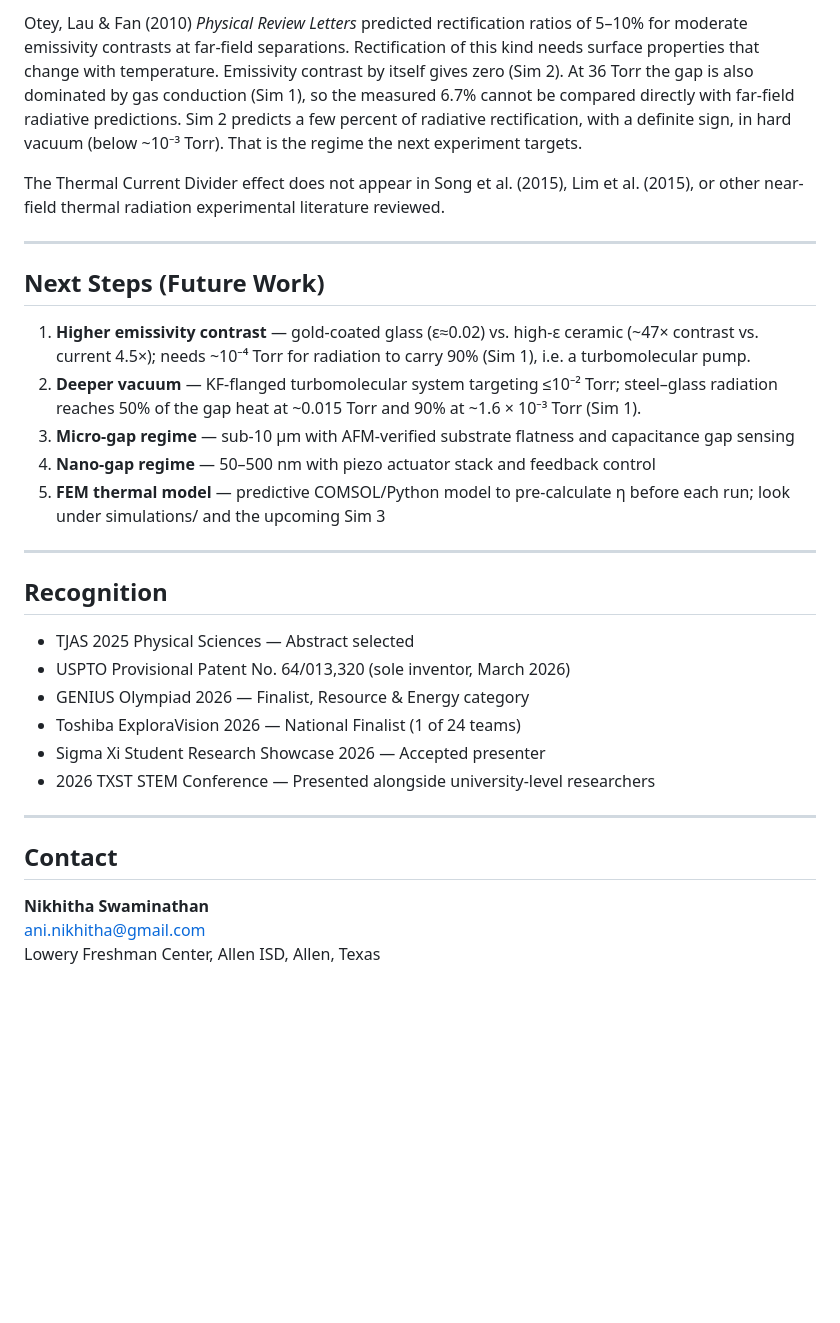
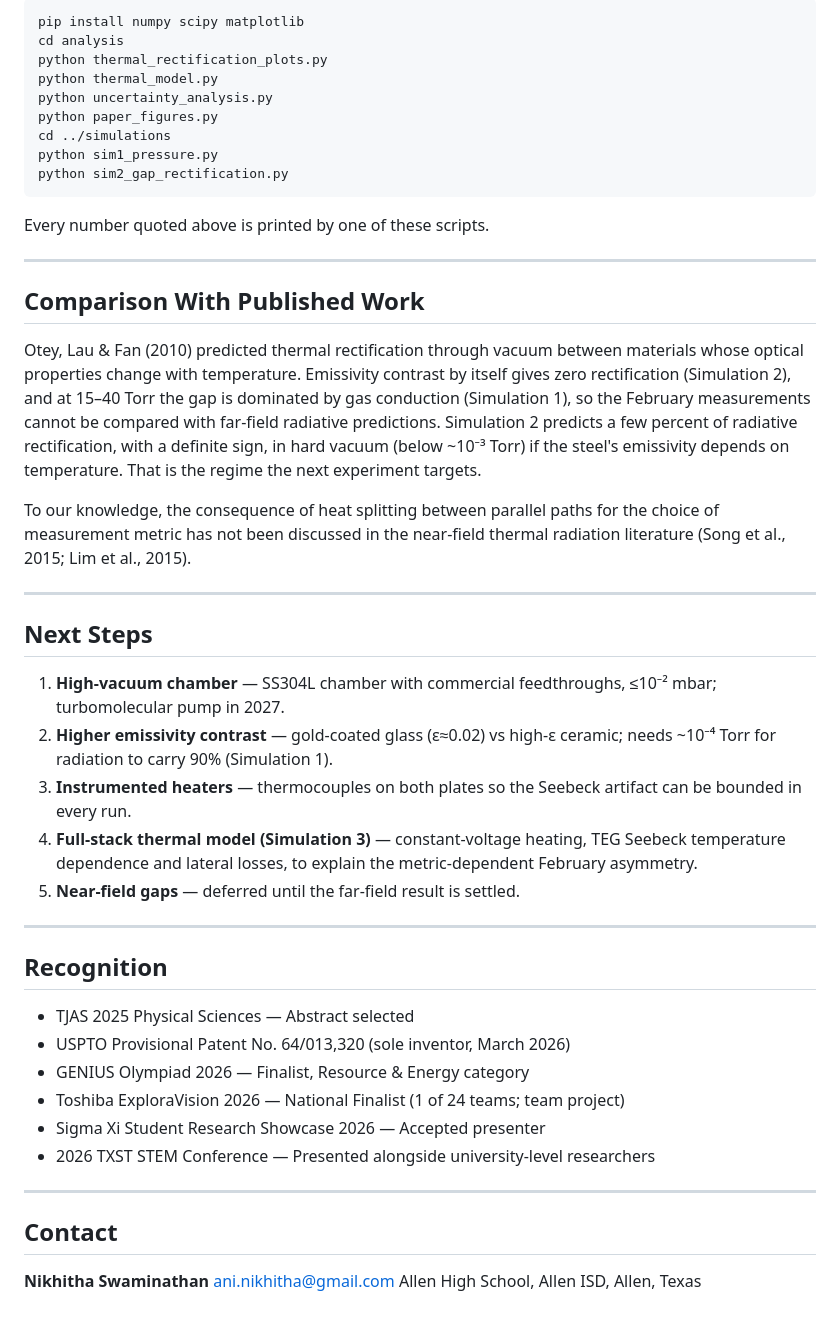
Before and after one commit to nikhi-s/microgap-thermal, a Markdown page: README.md, the part around one of its changes. Rendered like a GitHub page; blank space fills up the shorter version.

````diff
--- a/README.md
+++ b/README.md
@@ -147,25 +130,44 @@ microgap-thermal/
 
-Otey, Lau & Fan (2010) *Physical Review Letters* predicted rectification ratios of 5–10% for moderate emissivity contrasts at far-field separations. Rectification of this kind needs surface properties that change with temperature. Emissivity contrast by itself gives zero (Sim 2). At 36 Torr the gap is also dominated by gas conduction (Sim 1), so the measured 6.7% cannot be compared directly with far-field radiative predictions. Sim 2 predicts a few percent of radiative rectification, with a definite sign, in hard vacuum (below ~10⁻³ Torr). That is the regime the next experiment targets.
+```
+pip install numpy scipy matplotlib
+cd analysis
+python thermal_rectification_plots.py
+python thermal_model.py
+python uncertainty_analysis.py
+python paper_figures.py
+cd ../simulations
+python sim1_pressure.py
+python sim2_gap_rectification.py
+```
 
-The Thermal Current Divider effect does not appear in Song et al. (2015), Lim et al. (2015), or other near-field thermal radiation experimental literature reviewed.
+Every number quoted above is printed by one of these scripts.
 
 ---
 
-## Next Steps (Future Work)
+## Comparison With Published Work
 
-1. **Higher emissivity contrast** — gold-coated glass (ε≈0.02) vs. high-ε ceramic (~47× contrast vs. current 4.5×); needs ~10⁻⁴ Torr for radiation to carry 90% (Sim 1), i.e. a turbomolecular pump.
-2. **Deeper vacuum** — KF-flanged turbomolecular system targeting ≤10⁻² Torr; steel–glass radiation reaches 50% of the gap heat at ~0.015 Torr and 90% at ~1.6 × 10⁻³ Torr (Sim 1).
-3. **Micro-gap regime** — sub-10 µm with AFM-verified substrate flatness and capacitance gap sensing
-4. **Nano-gap regime** — 50–500 nm with piezo actuator stack and feedback control
-5. **FEM thermal model** — predictive COMSOL/Python model to pre-calculate η before each run; look under simulations/ and the upcoming Sim 3
+Otey, Lau & Fan (2010) predicted thermal rectification through vacuum between materials whose optical properties change with temperature. Emissivity contrast by itself gives zero rectification (Simulation 2), and at 15–40 Torr the gap is dominated by gas conduction (Simulation 1), so the February measurements cannot be compared with far-field radiative predictions. Simulation 2 predicts a few percent of radiative rectification, with a definite sign, in hard vacuum (below ~10⁻³ Torr) if the steel's emissivity depends on temperature. That is the regime the next experiment targets.
+
+To our knowledge, the consequence of heat splitting between parallel paths for the choice of measurement metric has not been discussed in the near-field thermal radiation literature (Song et al., 2015; Lim et al., 2015).
+
+---
+
+## Next Steps
+
+1. **High-vacuum chamber** — SS304L chamber with commercial feedthroughs, ≤10⁻² mbar; turbomolecular pump in 2027.
+2. **Higher emissivity contrast** — gold-coated glass (ε≈0.02) vs high-ε ceramic; needs ~10⁻⁴ Torr for radiation to carry 90% (Simulation 1).
+3. **Instrumented heaters** — thermocouples on both plates so the Seebeck artifact can be bounded in every run.
+4. **Full-stack thermal model (Simulation 3)** — constant-voltage heating, TEG Seebeck temperature dependence and lateral losses, to explain the metric-dependent February asymmetry.
+5. **Near-field gaps** — deferred until the far-field result is settled.
 
 ---
 
 ## Recognition
+
 - TJAS 2025 Physical Sciences — Abstract selected
 - USPTO Provisional Patent No. 64/013,320 (sole inventor, March 2026)
 - GENIUS Olympiad 2026 — Finalist, Resource & Energy category
-- Toshiba ExploraVision 2026 — National Finalist (1 of 24 teams)
+- Toshiba ExploraVision 2026 — National Finalist (1 of 24 teams; team project)
 - Sigma Xi Student Research Showcase 2026 — Accepted presenter
 - 2026 TXST STEM Conference — Presented alongside university-level researchers
 
@@ -174,5 +176,5 @@ The Thermal Current Divider effect does not appear in Song et al. (2015), Lim et
 ## Contact
 
 **Nikhitha Swaminathan**
-ani.nikhitha@gmail.com
-Lowery Freshman Center, Allen ISD, Allen, Texas
+<ani.nikhitha@gmail.com>
+Allen High School, Allen ISD, Allen, Texas
````
Also changed, not shown: other parts of README.md (+75 -92 lines).
